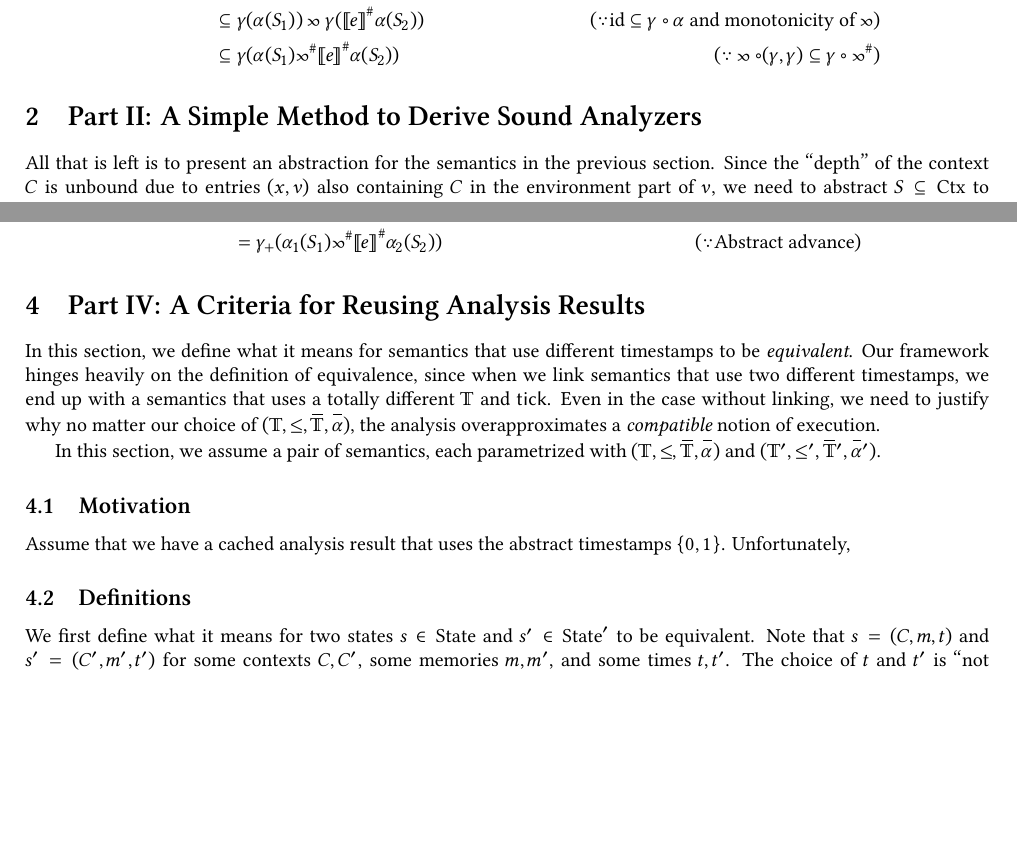
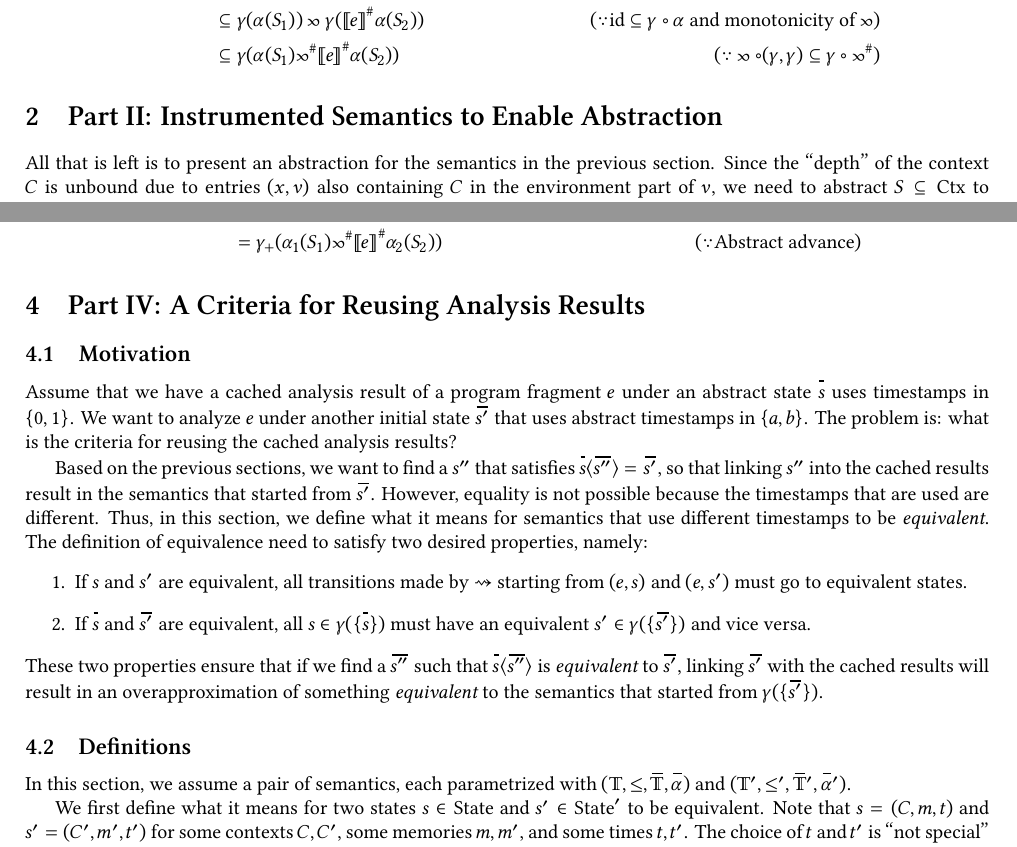
Before and after one commit to LimitEpsilon/modular-analysis, a LaTeX document (doc/proof_sketch/main.tex): two parts of pages 4 and 11 of 13, joined at a grey line, cut so that both start at the same text, the shorter picture padded with empty space. The pictures show the PDF file doc/proof_sketch/main.pdf that the author committed with the source.

Commit message:
Add motivation

```diff
--- a/doc/proof_sketch/main.tex
+++ b/doc/proof_sketch/main.tex
@@ -636,7 +636,7 @@ which, by definition and Tarski's fixpoint theorem satisfies:
                                & \subseteq\gamma(\alpha(S_1)\Abs\semlink\Abs{\sembracket{e}}\alpha(S_2))      & (\because\semlink\circ(\gamma,\gamma)\subseteq\gamma\circ\Abs\semlink)
 \end{align*}
 
-\section{Part II: A Simple Method to Derive Sound Analyzers}
+\section{Part II: Instrumented Semantics to Enable Abstraction}
 
 All that is left is to present an abstraction for the semantics in the previous section.
 Since the ``depth'' of the context $C$ is unbound due to entries $(x,v)$ also containing $C$ in the environment part of $v$, we need to abstract $S\subseteq\Ctx$ to finitely compute an overapproximation.
@@ -1527,16 +1527,24 @@ due to $\alpha_+(\inject{s_1}{r_2})=\inject{\alpha_1(s_1)}{\alpha(r_2)}$, the ab
                                & =\gamma_+(\alpha_1(S_1)\Abs\semlink\Abs{\sembracket{e}}\alpha_2(S_2)) & (\because\text{Abstract advance})
 \end{align*}
 \section{Part IV: A Criteria for Reusing Analysis Results}
-In this section, we define what it means for semantics that use different timestamps to be \emph{equivalent}.
-Our framework hinges heavily on the definition of equivalence, since when we link semantics that use two different timestamps, we end up with a semantics that uses a totally different $\Time$ and $\tick$.
-Even in the case without linking, we need to justify why no matter our choice of $(\Time,\le,\ATime,\A\alpha)$, the analysis overapproximates a \emph{compatible} notion of execution.
-
+\subsection{Motivation}
+Assume that we have a cached analysis result of a program fragment $e$ under an abstract state $\A{s}$ uses timestamps in $\{0,1\}$.
+We want to analyze $e$ under another initial state $\A{s'}$ that uses abstract timestamps in $\{a,b\}$.
+The problem is: what is the criteria for reusing the cached analysis results?
+
+Based on the previous sections, we want to find a $s''$ that satisfies $\inject{\A{s''}}{\A{s}}=\A{s'}$, so that linking $s''$ into the cached results result in the semantics that started from $\A{s'}$.
+However, equality is not possible because the timestamps that are used are different.
+Thus, in this section, we define what it means for semantics that use different timestamps to be \emph{equivalent}.
+The definition of equivalence need to satisfy two desired properties, namely:
+\begin{enumerate}
+  \item If $s$ and $s'$ are equivalent, all transitions made by $\semarrow$ starting from $(e,s)$ and $(e,s')$ must go to equivalent states.
+  \item If $\A{s}$ and $\A{s'}$ are equivalent, all $s\in\gamma(\{\A{s}\})$ must have an equivalent $s'\in\gamma(\{\A{s'}\})$ and vice versa.
+\end{enumerate}
+These two properties ensure that if we find a $\A{s''}$ such that $\inject{\A{s''}}{\A{s}}$ is \emph{equivalent} to $\A{s'}$, linking $\A{s'}$ with the cached results will result in an overapproximation of something \emph{equivalent} to the semantics that started from $\gamma(\{\A{s'}\})$.
+
+\subsection{Definitions}
 In this section, we assume a pair of semantics, each parametrized with $(\Time,\le,\ATime,\A\alpha)$ and $(\Time',\le',\ATime',\A\alpha')$.
-\subsection{Motivation}
-Assume that we have a cached analysis result that uses the abstract timestamps $\{0,1\}$.
-Unfortunately,
-
-\subsection{Definitions}
+
 We first define what it means for two states $s\in\State$ and $s'\in\State'$ to be equivalent.
 Note that $s=(C,\mem,t)$ and $s'=(C',\mem',t')$ for some contexts $C,C'$, some memories $\mem,\mem'$, and some times $t,t'$.
 The choice of $t$ and $t'$ is ``not special'' in the sense that as long as they bound the context and memory, $\tick$ will continue producing fresh addresses.
```
Also changed, not shown: doc/proof_sketch/main.pdf, doc/proof_sketch/main.tex (2 more changed lines).
